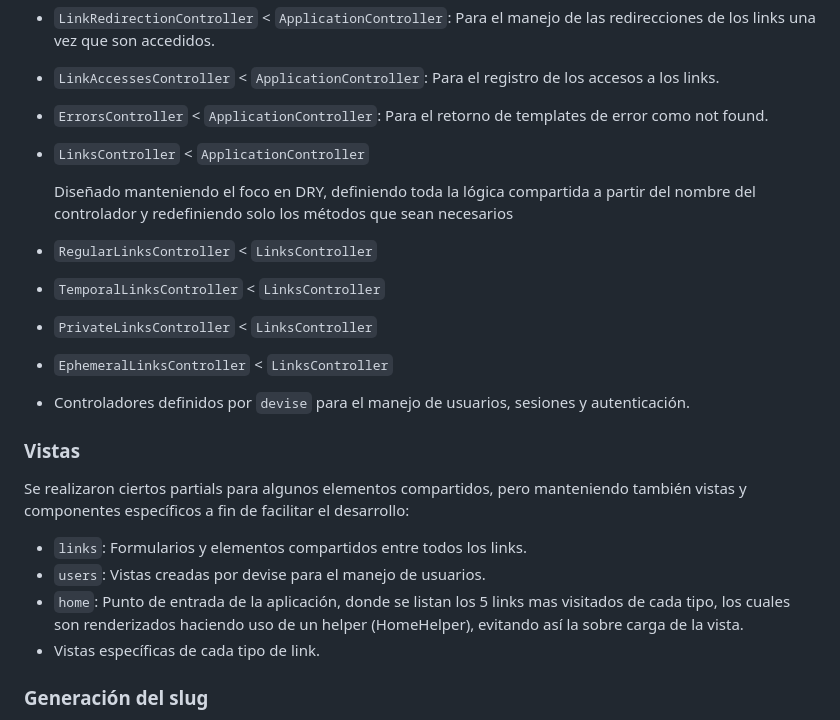
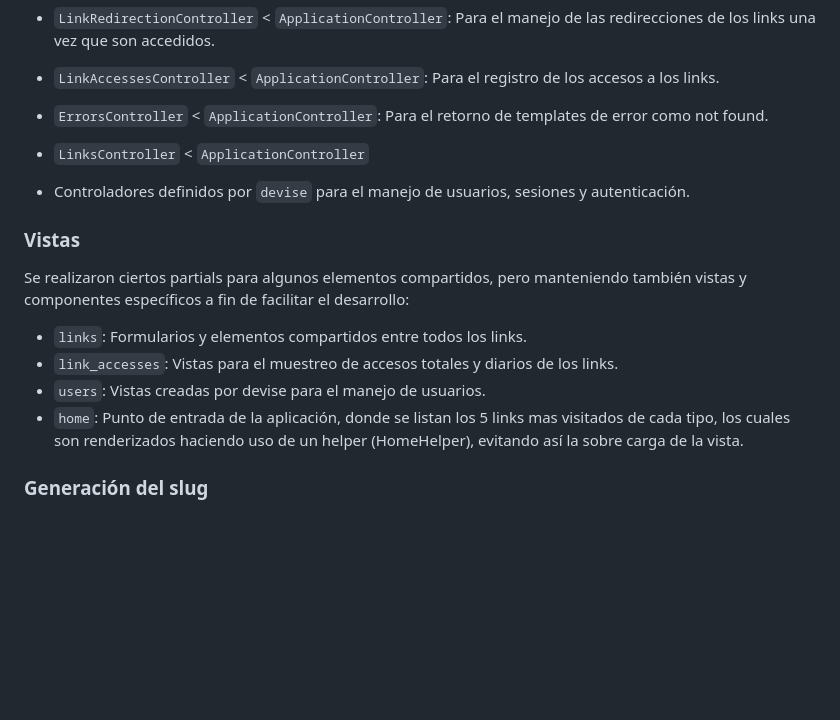
Before and after one commit to cololaborde/chq.to, a Markdown page: README.md, the part around the change. Rendered like a GitHub page; blank space fills up the shorter version.

```diff
--- a/README.md
+++ b/README.md
@@ -99,13 +99,6 @@ Existe una clase `Link` que aglutina todos los atributos en común de los enlace
 
 - `LinksController` < `ApplicationController`
 
-  Diseñado manteniendo el foco en DRY, definiendo toda la lógica compartida a partir del nombre del controlador y redefiniendo solo los métodos que sean necesarios
-
-- `RegularLinksController` < `LinksController`
-- `TemporalLinksController` < `LinksController`
-- `PrivateLinksController`  < `LinksController`
-- `EphemeralLinksController` < `LinksController`
-
 - Controladores definidos por `devise` para el manejo de usuarios, sesiones y autenticación.
 
 
@@ -114,10 +107,9 @@ Existe una clase `Link` que aglutina todos los atributos en común de los enlace
 Se realizaron ciertos partials para algunos elementos compartidos, pero manteniendo también vistas y componentes específicos a fin de facilitar el desarrollo:
 
 - `links`: Formularios y elementos compartidos entre todos los links.
+- `link_accesses`: Vistas para el muestreo de accesos totales y diarios de los links.
 - `users`: Vistas creadas por devise para el manejo de usuarios.
 - `home`: Punto de entrada de la aplicación, donde se listan los 5 links mas visitados de cada tipo, los cuales son renderizados haciendo uso de un helper (HomeHelper), evitando así la sobre carga de la vista.
-- Vistas específicas de cada tipo de link.
-
 
 ### Generación del slug
 
```
